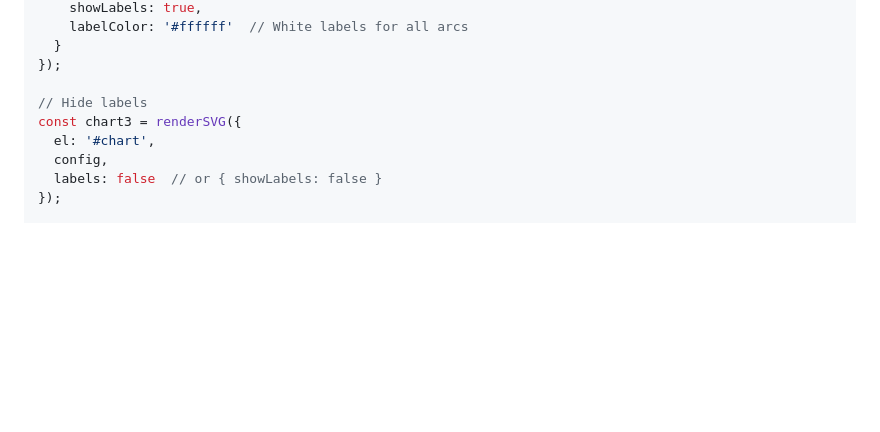
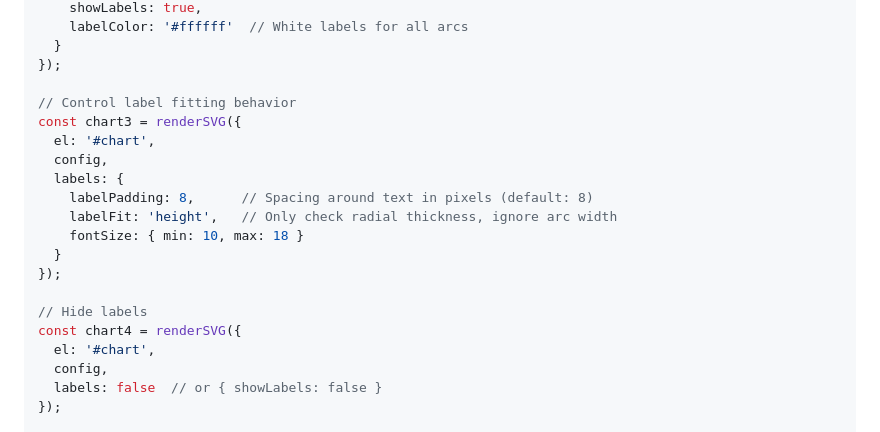
Before and after one commit to Aqu1tain/sandjs, a Markdown page: docs/api/render-svg.md, the part around the change. GitHub-like rendering; blank space fills up the shorter version.

```diff
--- a/docs/api/render-svg.md
+++ b/docs/api/render-svg.md
@@ -322,8 +322,19 @@ const chart2 = renderSVG({
   }
 });
 
+// Control label fitting behavior
+const chart3 = renderSVG({
+  el: '#chart',
+  config,
+  labels: {
+    labelPadding: 8,      // Spacing around text in pixels (default: 8)
+    labelFit: 'height',   // Only check radial thickness, ignore arc width
+    fontSize: { min: 10, max: 18 }
+  }
+});
+
 // Hide labels
-const chart3 = renderSVG({
+const chart4 = renderSVG({
   el: '#chart',
   config,
   labels: false  // or { showLabels: false }
```
Also changed, not shown: docs/api/types.md (+21 -0 lines).
